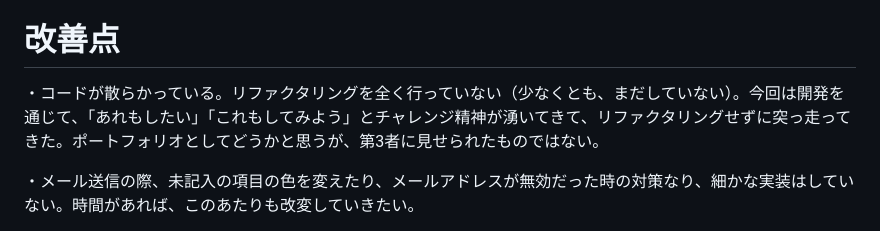
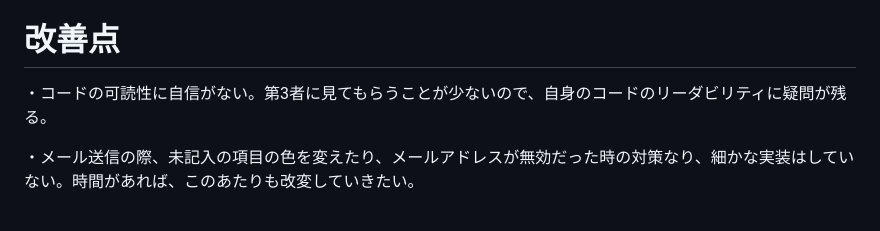
Before and after one commit to Taro-oka/Tokugawa_shogun_quiz, a Markdown page: README.md, the part around the change. GitHub-like rendering.

```diff
--- a/README.md
+++ b/README.md
@@ -25,7 +25,7 @@ JavaScriptのアニメーションAPIを用いて実現した。インターバ
 ライブラリを使用しなくてもJavaScriptでメール送信ができると思っていたが、間違いだった。サーバー側との相性は良くないみたいで（フロントエンド中心の言語だから当たり前だが）、ライブラリを使用することで対応した。Email JSなるものを発見し、使用してみた。そのサイトにテンプレートがあり、それを自分のコードにオリジナルに書き込んでいった。成長を感じたのが、テンプレートのコードが何をしているのが読め、どこを修正すれば自分のコードで動くのかが瞬時に判断できたことである。自信がついた。
 
 # 改善点
-・コードが散らかっている。リファクタリングを全く行っていない（少なくとも、まだしていない）。今回は開発を通じて、「あれもしたい」「これもしてみよう」とチャレンジ精神が湧いてきて、リファクタリングせずに突っ走ってきた。ポートフォリオとしてどうかと思うが、第3者に見せられたものではない。
+・コードの可読性に自信がない。第3者に見てもらうことが少ないので、自身のコードのリーダビリティに疑問が残る。
 
 ・メール送信の際、未記入の項目の色を変えたり、メールアドレスが無効だった時の対策なり、細かな実装はしていない。時間があれば、このあたりも改変していきたい。
 
```
